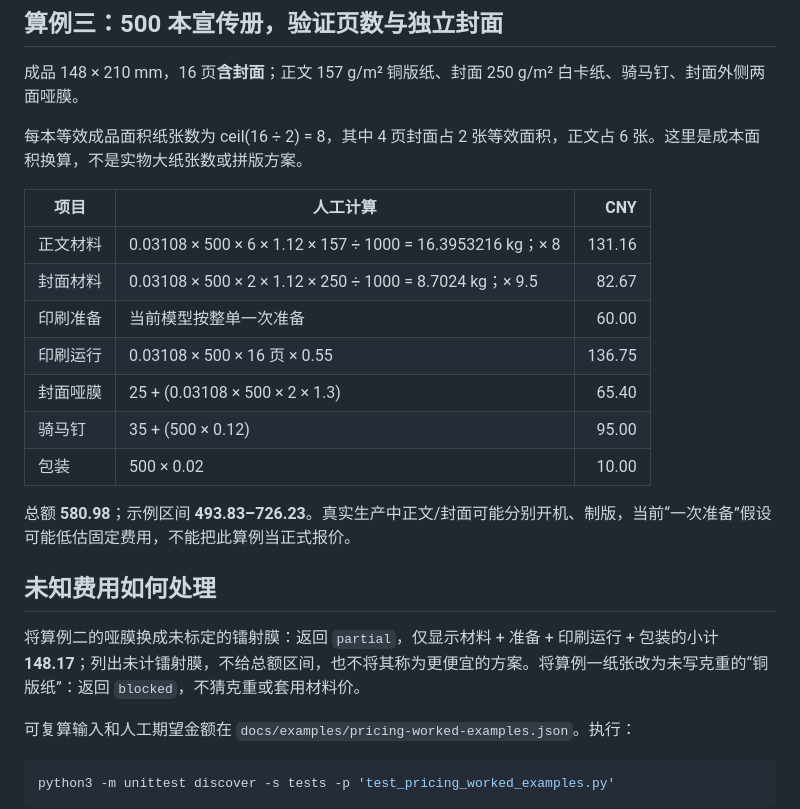
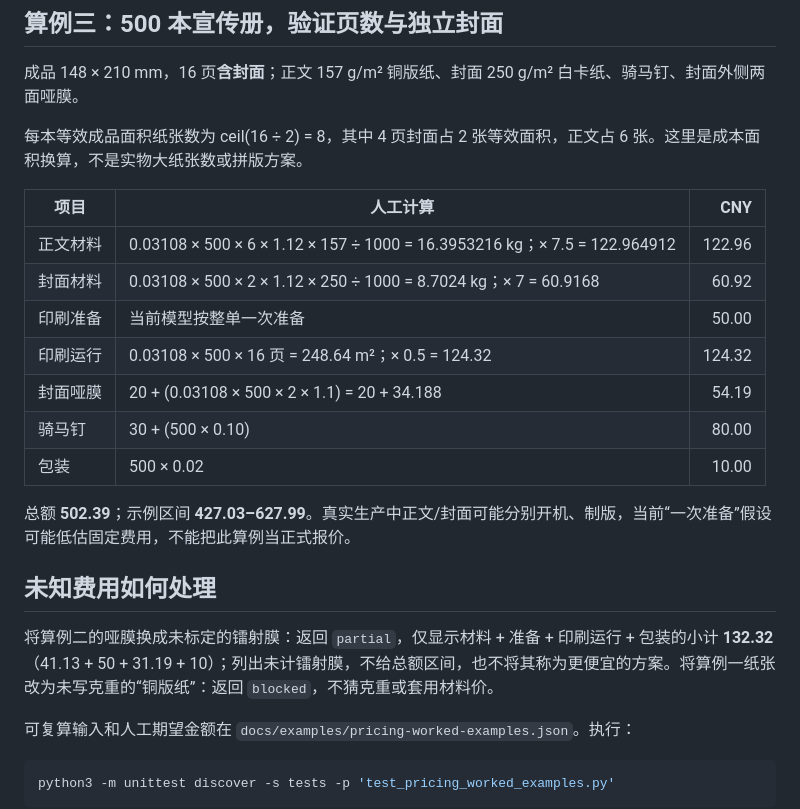
Before and after one commit to 11122313211/PrintOps, a Markdown page: docs/PRICING_WORKED_EXAMPLES.md, the part around one of its changes. Drawn GitHub-style.

```diff
--- a/docs/PRICING_WORKED_EXAMPLES.md
+++ b/docs/PRICING_WORKED_EXAMPLES.md
@@ -42,19 +48,19 @@
 
 | 项目 | 人工计算 | CNY |
 | --- | --- | ---: |
-| 正文材料 | 0.03108 × 500 × 6 × 1.12 × 157 ÷ 1000 = 16.3953216 kg；× 8 | 131.16 |
-| 封面材料 | 0.03108 × 500 × 2 × 1.12 × 250 ÷ 1000 = 8.7024 kg；× 9.5 | 82.67 |
-| 印刷准备 | 当前模型按整单一次准备 | 60.00 |
-| 印刷运行 | 0.03108 × 500 × 16 页 × 0.55 | 136.75 |
-| 封面哑膜 | 25 + (0.03108 × 500 × 2 × 1.3) | 65.40 |
-| 骑马钉 | 35 + (500 × 0.12) | 95.00 |
+| 正文材料 | 0.03108 × 500 × 6 × 1.12 × 157 ÷ 1000 = 16.3953216 kg；× 7.5 = 122.964912 | 122.96 |
+| 封面材料 | 0.03108 × 500 × 2 × 1.12 × 250 ÷ 1000 = 8.7024 kg；× 7 = 60.9168 | 60.92 |
+| 印刷准备 | 当前模型按整单一次准备 | 50.00 |
+| 印刷运行 | 0.03108 × 500 × 16 页 = 248.64 m²；× 0.5 = 124.32 | 124.32 |
+| 封面哑膜 | 20 + (0.03108 × 500 × 2 × 1.1) = 20 + 34.188 | 54.19 |
+| 骑马钉 | 30 + (500 × 0.10) | 80.00 |
 | 包装 | 500 × 0.02 | 10.00 |
 
-总额 **580.98**；示例区间 **493.83–726.23**。真实生产中正文/封面可能分别开机、制版，当前“一次准备”假设可能低估固定费用，不能把此算例当正式报价。
+总额 **502.39**；示例区间 **427.03–627.99**。真实生产中正文/封面可能分别开机、制版，当前“一次准备”假设可能低估固定费用，不能把此算例当正式报价。
 
 ## 未知费用如何处理
 
-将算例二的哑膜换成未标定的镭射膜：返回 `partial`，仅显示材料 + 准备 + 印刷运行 + 包装的小计 **148.17**；列出未计镭射膜，不给总额区间，也不将其称为更便宜的方案。将算例一纸张改为未写克重的“铜版纸”：返回 `blocked`，不猜克重或套用材料价。
+将算例二的哑膜换成未标定的镭射膜：返回 `partial`，仅显示材料 + 准备 + 印刷运行 + 包装的小计 **132.32**（41.13 + 50 + 31.19 + 10）；列出未计镭射膜，不给总额区间，也不将其称为更便宜的方案。将算例一纸张改为未写克重的“铜版纸”：返回 `blocked`，不猜克重或套用材料价。
 
 可复算输入和人工期望金额在 `docs/examples/pricing-worked-examples.json`。执行：
 
```
Also changed, not shown: other parts of docs/PRICING_WORKED_EXAMPLES.md (+19 -12 lines), docs/PRICING.md (+12 -6 lines).
